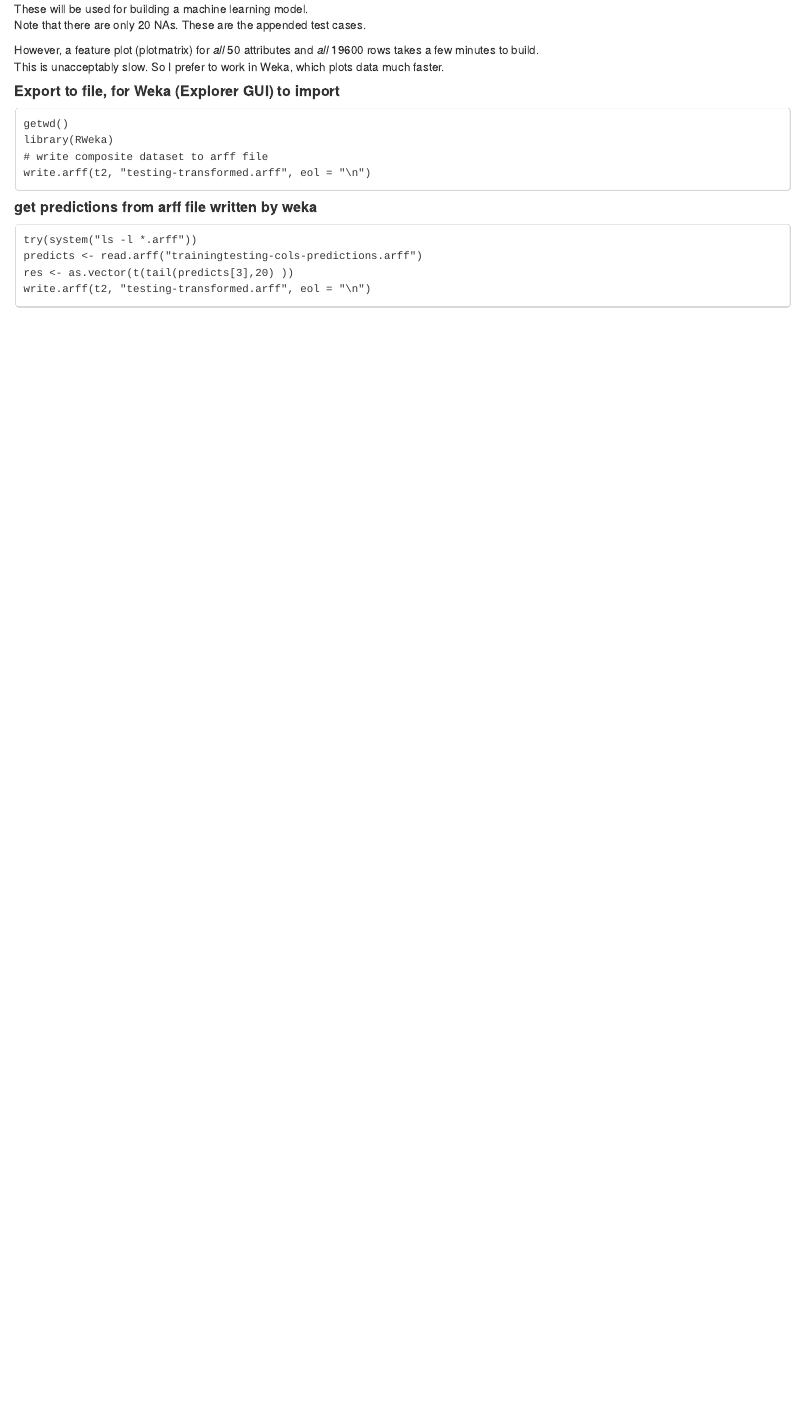
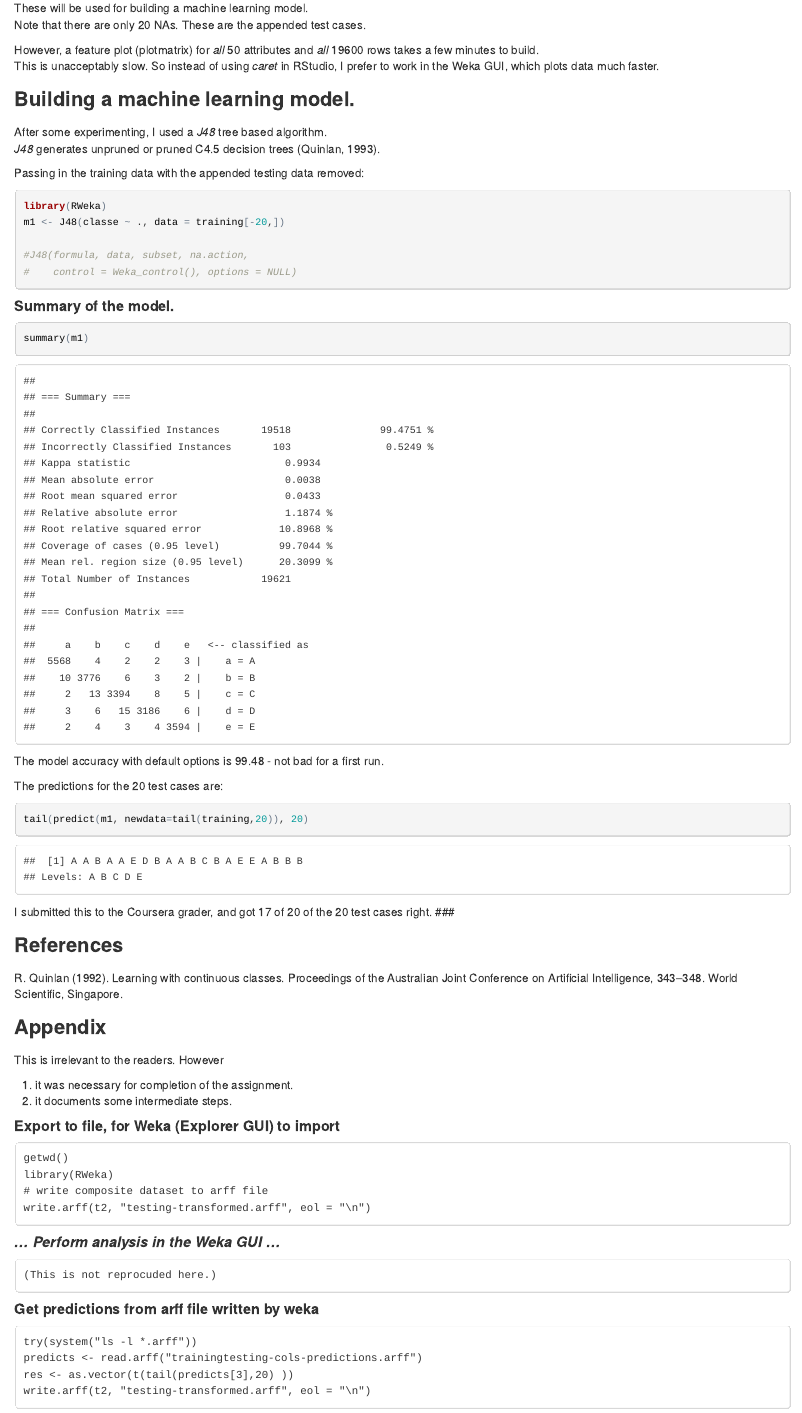
Before and after one commit to knbknb/predmachlearn-006-project, an R Markdown document (project-weightliftingdata.Rmd): the page in a window 1100 px wide, from 6090 px down before the commit and from 6070 px down after it, so that both start at the same text. The pictures show the output file project-weightliftingdata.html that the author committed with the source, opened offline.

Commit message:
add Rweka code

````diff
--- a/project-weightliftingdata.Rmd
+++ b/project-weightliftingdata.Rmd
@@ -193,9 +193,50 @@ Note that there are only 20 NAs. These are the appended test cases.
 
 
 However, a feature plot (plotmatrix) for *all* 50 attributes and *all* 19600 rows takes a few minutes to build.
-This is unacceptably slow. So I prefer to work in Weka, which plots data much faster.
+This is unacceptably slow. So instead of using *caret* in RStudio, I prefer to work in the  Weka GUI, which plots data much faster.
+
+### Building a machine learning model.
+After some experimenting, I used a *J48* tree based algorithm.
+*J48* generates unpruned or pruned C4.5 decision trees (Quinlan, 1993).
+
+Passing in the training data with the appended testing data removed:
+```{r }
+library(RWeka)
+m1 <- J48(classe ~ ., data = training[-20,])
+
+#J48(formula, data, subset, na.action,
+#    control = Weka_control(), options = NULL)
+```
+
+#### Summary of the model.
+```{r}
+summary(m1)
+```
 
 
+The model accuracy with default options is `r round(summary(m1)$details["pctCorrect"],2)` - not bad for a first run.
+
+The predictions for the 20 test cases are:
+```{r}
+
+tail(predict(m1, newdata=tail(training,20)), 20)
+
+
+```
+I submitted this to the Coursera grader, and got 17 of 20 of the 20 test cases right.
+###
+
+
+### References
+R. Quinlan (1992). Learning with continuous classes. Proceedings of the Australian Joint Conference on Artificial Intelligence, 343–348. World Scientific, Singapore.
+
+
+### Appendix
+
+This is irrelevant to the readers. However
+
+  1. it was necessary for completion of the assignment.
+  1. it documents some intermediate steps.
 
 #### Export to file, for Weka (Explorer GUI) to import
 
@@ -208,8 +249,12 @@ write.arff(t2, "testing-transformed.arff", eol = "\n")
 </pre>
 </div>
 
+#### *... Perform analysis in the Weka GUI ...*
 
-#### get predictions from arff file written by weka
+<pre>
+(This is not reprocuded here.)
+</pre>
+#### Get predictions from arff file written by weka
 
 <div>
 <pre>
````
Also changed, not shown: project-weightliftingdata.html, 3 other files.
